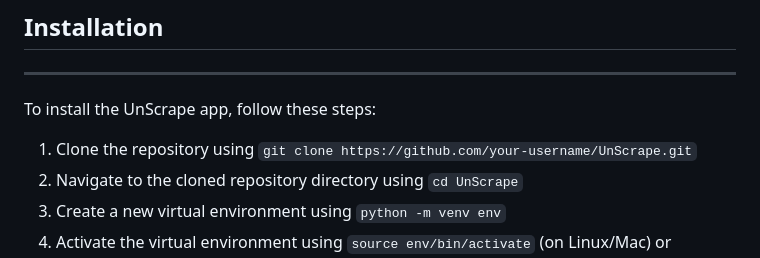
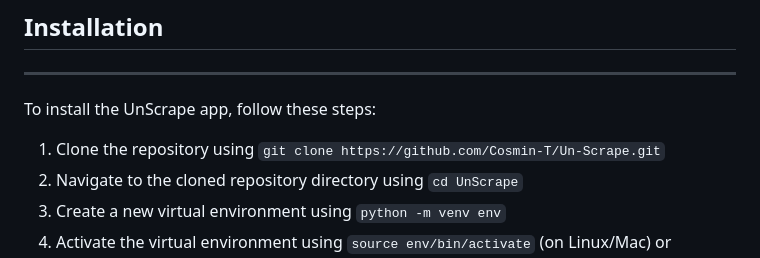
Before and after one commit to Cosmin-T/Un-Scrape, a Markdown page: README.md, the part around the change. Drawn GitHub-style.

Commit message:
updated git link

```diff
--- a/README.md
+++ b/README.md
@@ -50,7 +50,7 @@ UnScrape is a web data extraction tool that integrates AI technology with establ
 
 To install the UnScrape app, follow these steps:
 
-1. Clone the repository using `git clone https://github.com/your-username/UnScrape.git`
+1. Clone the repository using `git clone https://github.com/Cosmin-T/Un-Scrape.git`
 2. Navigate to the cloned repository directory using `cd UnScrape`
 3. Create a new virtual environment using `python -m venv env`
 4. Activate the virtual environment using `source env/bin/activate` (on Linux/Mac) or `env\Scripts\activate` (on Windows)
```
